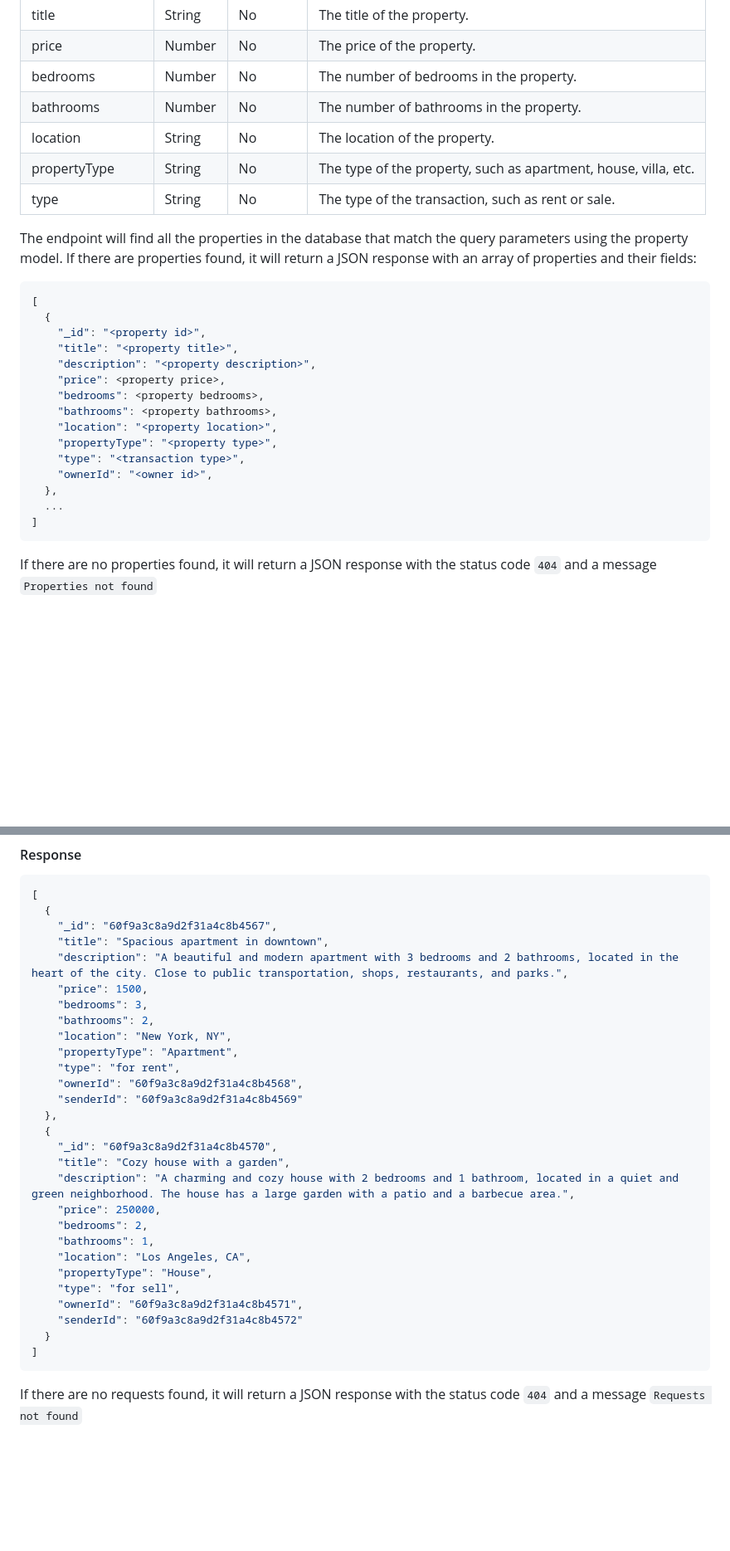
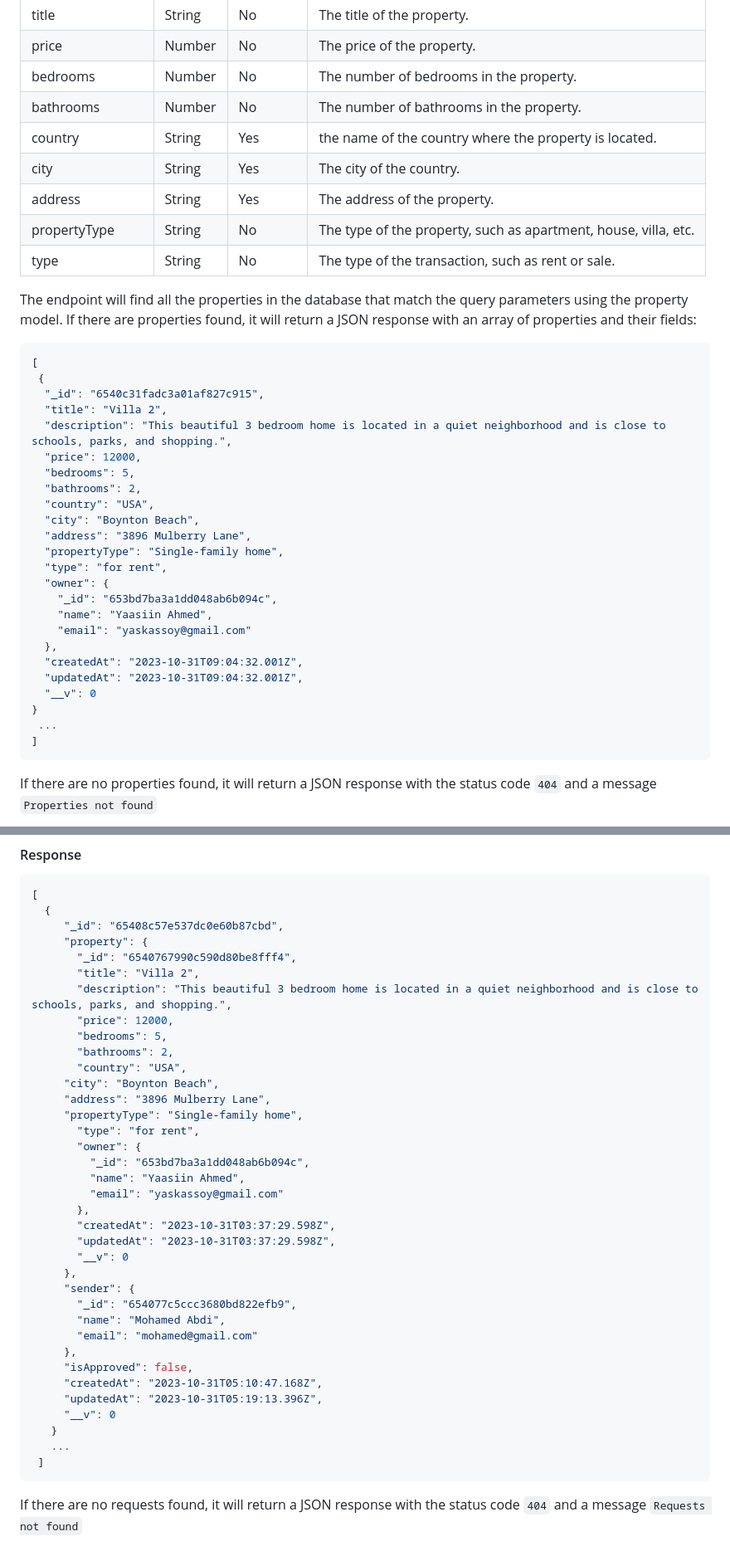
Before and after one commit to yaasiinaxmed/Real-Estate-Project-Backend, a Markdown page: README.md, 2 parts joined by grey strips. Shown: that part at 83% size. Drawn GitHub-style; blank space fills up the shorter version.

````diff
--- a/README.md
+++ b/README.md
@@ -156,7 +153,9 @@ The endpoint accepts the following query parameters:
 | price      | Number   | No         | The price of the property. |
 | bedrooms      | Number   | No         |  The number of bedrooms in the property.|
 | bathrooms      | Number   | No         |  The number of bathrooms in the property.|
-| location      | String   | No         |  The location of the property.|
+| country      | String   | Yes         | the name of the country where the property is located.|
+| city      | String   | Yes         |  The city of the country.|
+| address      | String   | Yes         | The address of the property.|
 | propertyType      | String   | No         |   The type of the property, such as apartment, house, villa, etc.|
 | type      | String   | No         |  The type of the transaction, such as rent or sale. |
 
@@ -164,19 +163,28 @@ The endpoint will find all the properties in the database that match the query p
 
 ``` json
 [
-  {
-    "_id": "<property id>",
-    "title": "<property title>",
-    "description": "<property description>",
-    "price": <property price>,
-    "bedrooms": <property bedrooms>,
-    "bathrooms": <property bathrooms>,
-    "location": "<property location>",
-    "propertyType": "<property type>",
-    "type": "<transaction type>",
-    "ownerId": "<owner id>",
+ {
+  "_id": "6540c31fadc3a01af827c915",
+  "title": "Villa 2",
+  "description": "This beautiful 3 bedroom home is located in a quiet neighborhood and is close to schools, parks, and shopping.",
+  "price": 12000,
+  "bedrooms": 5,
+  "bathrooms": 2,
+  "country": "USA",
+  "city": "Boynton Beach",
+  "address": "3896 Mulberry Lane",
+  "propertyType": "Single-family home",
+  "type": "for rent",
+  "owner": {
+    "_id": "653bd7ba3a1dd048ab6b094c",
+    "name": "Yaasiin Ahmed",
+    "email": "yaskassoy@gmail.com"
   },
-  ...
+  "createdAt": "2023-10-31T09:04:32.001Z",
+  "updatedAt": "2023-10-31T09:04:32.001Z",
+  "__v": 0
+}
+ ...
 ]
 ```
 If there are no properties found, it will return a JSON response with the status code `404` and a message `Properties not found`
@@ -285,32 +297,40 @@ The endpoint returns a list of all requests submitted by renters and buyers in t
 ```json
 [
   {
-    "_id": "60f9a3c8a9d2f31a4c8b4567",
-    "title": "Spacious apartment in downtown",
-    "description": "A beautiful and modern apartment with 3 bedrooms and 2 bathrooms, located in the heart of the city. Close to public transportation, shops, restaurants, and parks.",
-    "price": 1500,
-    "bedrooms": 3,
-    "bathrooms": 2,
-    "location": "New York, NY",
-    "propertyType": "Apartment",
-    "type": "for rent",
-    "ownerId": "60f9a3c8a9d2f31a4c8b4568",
-    "senderId": "60f9a3c8a9d2f31a4c8b4569"
-  },
-  {
-    "_id": "60f9a3c8a9d2f31a4c8b4570",
-    "title": "Cozy house with a garden",
-    "description": "A charming and cozy house with 2 bedrooms and 1 bathroom, located in a quiet and green neighborhood. The house has a large garden with a patio and a barbecue area.",
-    "price": 250000,
-    "bedrooms": 2,
-    "bathrooms": 1,
-    "location": "Los Angeles, CA",
-    "propertyType": "House",
-    "type": "for sell",
-    "ownerId": "60f9a3c8a9d2f31a4c8b4571",
-    "senderId": "60f9a3c8a9d2f31a4c8b4572"
-  }
-]
+     "_id": "65408c57e537dc0e60b87cbd",
+     "property": {
+       "_id": "6540767990c590d80be8fff4",
+       "title": "Villa 2",
+       "description": "This beautiful 3 bedroom home is located in a quiet neighborhood and is close to schools, parks, and shopping.",
+       "price": 12000,
+       "bedrooms": 5,
+       "bathrooms": 2,
+       "country": "USA",
+     "city": "Boynton Beach",
+     "address": "3896 Mulberry Lane",
+     "propertyType": "Single-family home",
+       "type": "for rent",
+       "owner": {
+         "_id": "653bd7ba3a1dd048ab6b094c",
+         "name": "Yaasiin Ahmed",
+         "email": "yaskassoy@gmail.com"
+       },
+       "createdAt": "2023-10-31T03:37:29.598Z",
+       "updatedAt": "2023-10-31T03:37:29.598Z",
+       "__v": 0
+     },
+     "sender": {
+       "_id": "654077c5ccc3680bd822efb9",
+       "name": "Mohamed Abdi",
+       "email": "mohamed@gmail.com"
+     },
+     "isApproved": false,
+     "createdAt": "2023-10-31T05:10:47.168Z",
+     "updatedAt": "2023-10-31T05:19:13.396Z",
+     "__v": 0
+   }
+   ...
+ ]
 ```
 If there are no requests found, it will return a JSON response with the status code `404` and a message `Requests not found`
 
````
Also changed, not shown: other parts of README.md (+64 -50 lines).
